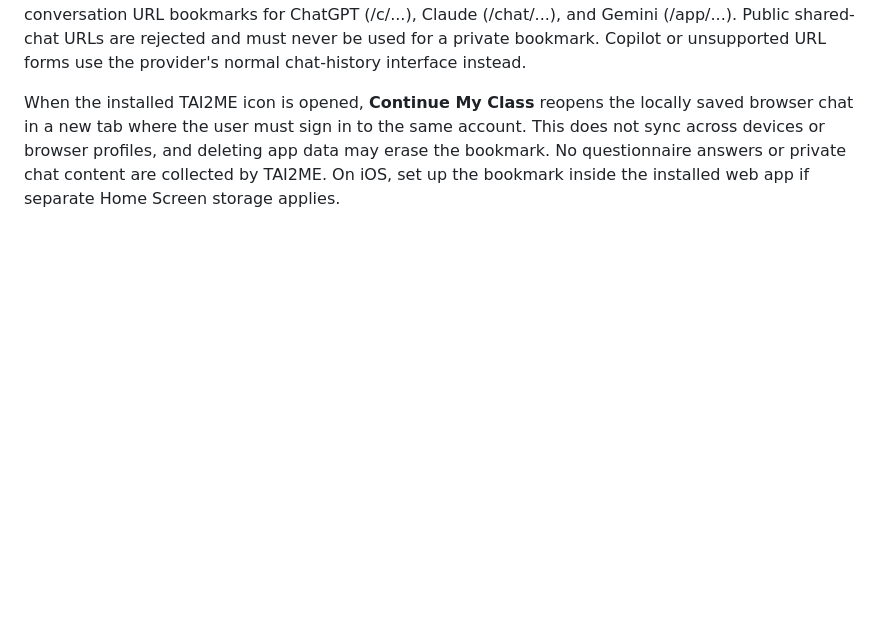
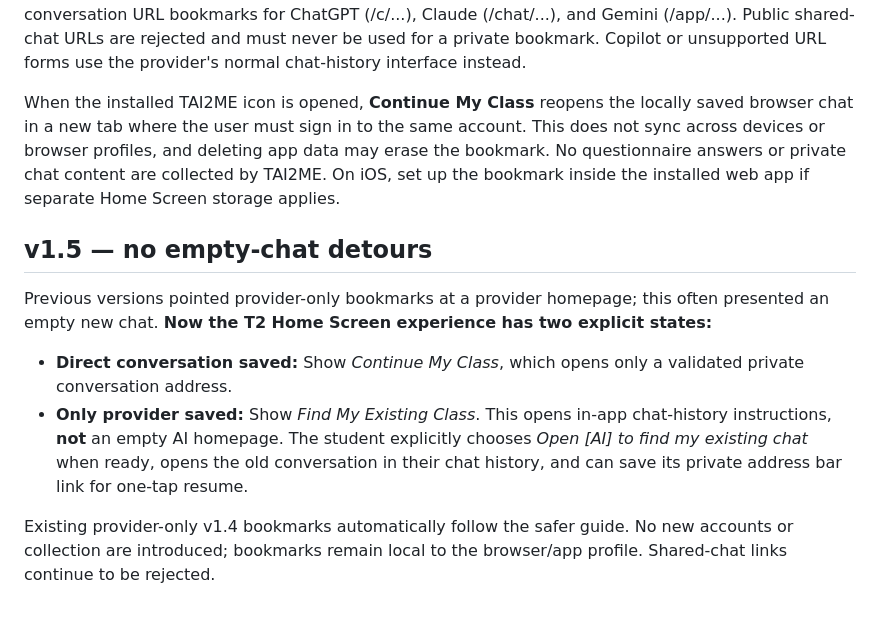
Before and after one commit to yarnbucket/TAI2ME, a Markdown page: README.md, the part around the change. Rendered like a GitHub page; blank space fills up the shorter version.

Commit message:
TAI2ME v1.5: guide returning students to existing chat without empty new chats

```diff
--- a/README.md
+++ b/README.md
@@ -64,3 +64,13 @@ Project authors retain whatever rights are recognized by applicable law in their
 After a student creates a chat, they can rename it **TAI2ME — My AI Classroom** in their own AI account. TAI2ME cannot rename or read provider chats directly. A student may explicitly save the existing conversation's private address-bar URL into this device's localStorage. TAI2ME supports direct conversation URL bookmarks for ChatGPT (/c/...), Claude (/chat/...), and Gemini (/app/...). Public shared-chat URLs are rejected and must never be used for a private bookmark. Copilot or unsupported URL forms use the provider's normal chat-history interface instead.
 
 When the installed TAI2ME icon is opened, **Continue My Class** reopens the locally saved browser chat in a new tab where the user must sign in to the same account. This does not sync across devices or browser profiles, and deleting app data may erase the bookmark. No questionnaire answers or private chat content are collected by TAI2ME. On iOS, set up the bookmark inside the installed web app if separate Home Screen storage applies.
+
+
+## v1.5 — no empty-chat detours
+
+Previous versions pointed provider-only bookmarks at a provider homepage; this often presented an empty new chat. **Now the T2 Home Screen experience has two explicit states:**
+
+- **Direct conversation saved:** Show *Continue My Class*, which opens only a validated private conversation address.
+- **Only provider saved:** Show *Find My Existing Class*. This opens in-app chat-history instructions, **not** an empty AI homepage. The student explicitly chooses *Open [AI] to find my existing chat* when ready, opens the old conversation in their chat history, and can save its private address bar link for one-tap resume.
+
+Existing provider-only v1.4 bookmarks automatically follow the safer guide. No new accounts or collection are introduced; bookmarks remain local to the browser/app profile. Shared-chat links continue to be rejected.
```
